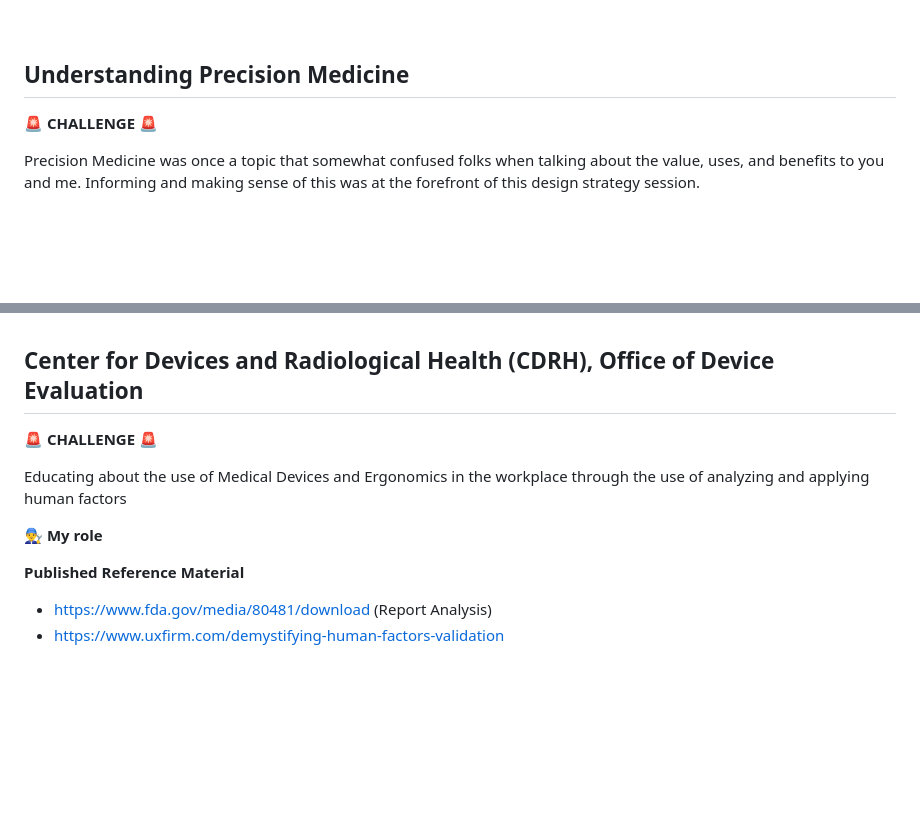
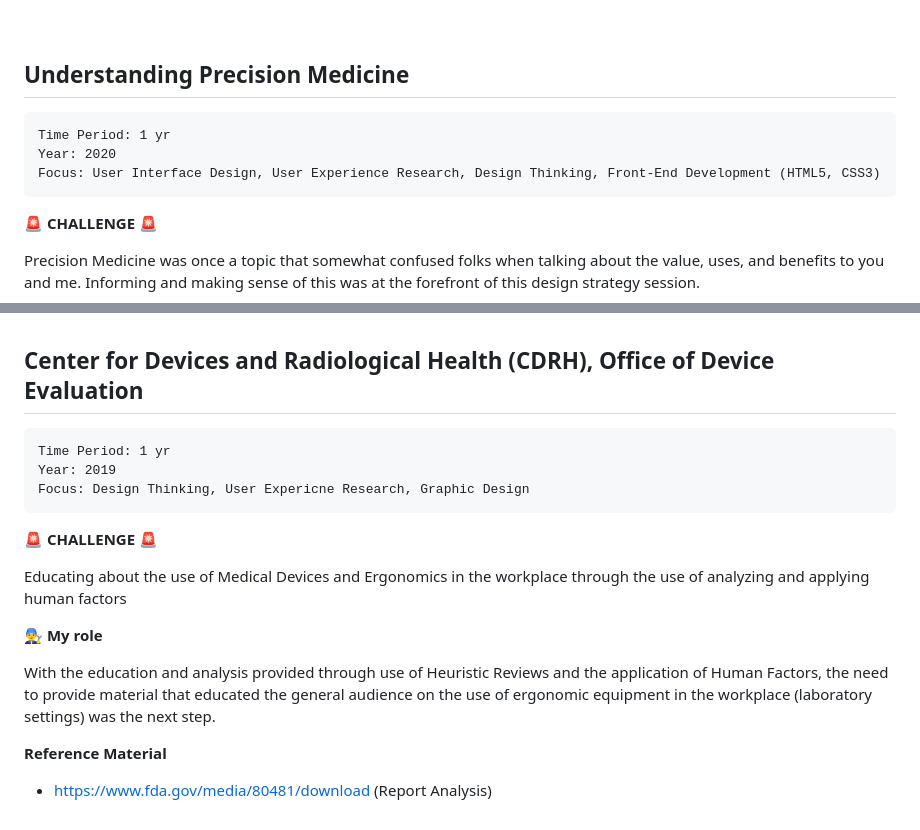
Before and after one commit to n-brock/website, a Markdown page: README.md, 2 parts joined by grey strips. Rendered like a GitHub page; blank space fills up the shorter version.

````diff
--- a/README.md
+++ b/README.md
@@ -76,6 +76,12 @@ ___
 
 ## Understanding Precision Medicine
 
+```
+Time Period: 1 yr
+Year: 2020
+Focus: User Interface Design, User Experience Research, Design Thinking, Front-End Development (HTML5, CSS3)
+```
+
 **🚨 CHALLENGE 🚨**
 
 Precision Medicine was once a topic that somewhat confused folks when talking about the value, uses, and benefits to you and me. Informing and making sense of this was at the forefront of this design strategy session.
@@ -89,12 +95,19 @@ ___
 
 ## Center for Devices and Radiological Health (CDRH), Office of Device Evaluation
 
+```
+Time Period: 1 yr
+Year: 2019
+Focus: Design Thinking, User Expericne Research, Graphic Design
+```
+
 **🚨 CHALLENGE 🚨**
 
 Educating about the use of Medical Devices and Ergonomics in the workplace through the use of analyzing and applying human factors
 
 **👨‍🔧 My role**
 
-**Published Reference Material**
+With the education and analysis provided through use of Heuristic Reviews and the application of Human Factors, the need to provide material that educated the general audience on the use of ergonomic equipment in the workplace (laboratory settings) was the next step.
+
+**Reference Material**
 - https://www.fda.gov/media/80481/download (Report Analysis)
-- https://www.uxfirm.com/demystifying-human-factors-validation
````
